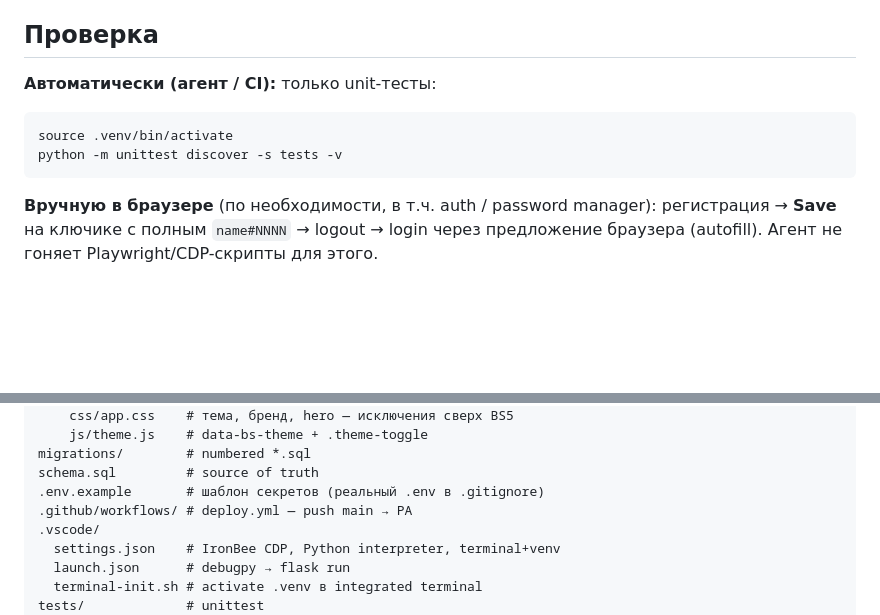
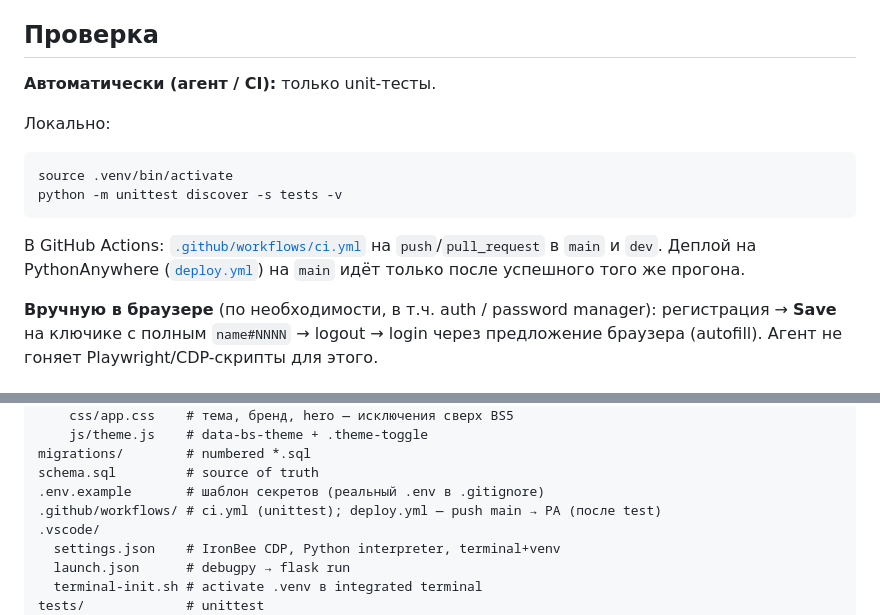
Before and after one commit to discipleartem/flask_blog, a Markdown page: docs/DEVELOPMENT.md, 2 parts joined by grey strips. GitHub-like rendering; blank space fills up the shorter version.

````diff
--- a/docs/DEVELOPMENT.md
+++ b/docs/DEVELOPMENT.md
@@ -34,12 +34,16 @@ Integration: `dev`. Релиз: `main`. Task-ветки: `feat/…`, `docs/…`,
 
 ## Проверка
 
-**Автоматически (агент / CI):** только unit-тесты:
+**Автоматически (агент / CI):** только unit-тесты.
+
+Локально:
 
 ```bash
 source .venv/bin/activate
 python -m unittest discover -s tests -v
 ```
+
+В GitHub Actions: [`.github/workflows/ci.yml`](../.github/workflows/ci.yml) на `push`/`pull_request` в `main` и `dev`. Деплой на PythonAnywhere ([`deploy.yml`](../.github/workflows/deploy.yml)) на `main` идёт только после успешного того же прогона.
 
 **Вручную в браузере** (по необходимости, в т.ч. auth / password manager): регистрация → **Save** на ключике с полным `name#NNNN` → logout → login через предложение браузера (autofill). Агент не гоняет Playwright/CDP-скрипты для этого.
 
@@ -107,7 +111,7 @@ app/
 migrations/        # numbered *.sql
 schema.sql         # source of truth
 .env.example       # шаблон секретов (реальный .env в .gitignore)
-.github/workflows/ # deploy.yml — push main → PA
+.github/workflows/ # ci.yml (unittest); deploy.yml — push main → PA (после test)
 .vscode/
   settings.json    # IronBee CDP, Python interpreter, terminal+venv
   launch.json      # debugpy → flask run
````
Also changed, not shown: docs/CHANGELOG.md (+2 -0 lines), docs/DEPLOY.md (+8 -4 lines).
